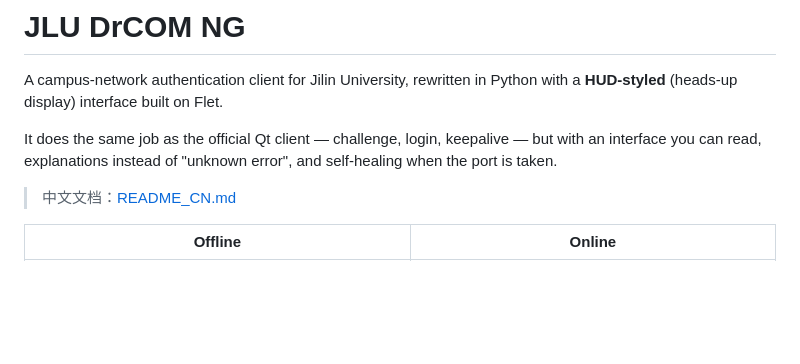
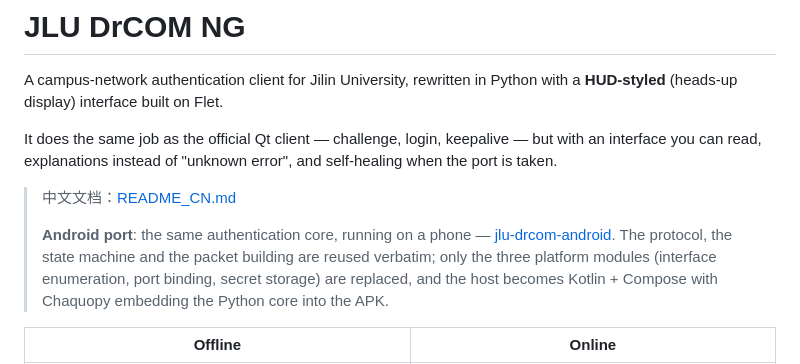
Before and after one commit to hZsFN/jlu-drcom-ng, a Markdown page: README.md, the part around the change. GitHub-like rendering; blank space fills up the shorter version.

Commit message:
docs: 在 README 里指向 Android 移植版
同一套认证内核搬到手机上的版本（jlu-drcom-android），两份 README 互链。

Co-authored-by: 大肥鱼 <tanpan9926@mails.jlu.edu.cn>

```diff
--- a/README.md
+++ b/README.md
@@ -8,6 +8,13 @@ but with an interface you can read, explanations instead of "unknown error", and
 self-healing when the port is taken.
 
 > 中文文档：[README_CN.md](README_CN.md)
+>
+> **Android port**: the same authentication core, running on a phone —
+> [jlu-drcom-android](https://github.com/hZsFN/jlu-drcom-android).
+> The protocol, the state machine and the packet building are reused verbatim;
+> only the three platform modules (interface enumeration, port binding, secret
+> storage) are replaced, and the host becomes Kotlin + Compose with Chaquopy
+> embedding the Python core into the APK.
 
 | Offline | Online |
 |---|---|
```
Also changed, not shown: README_CN.md (+4 -0 lines).
